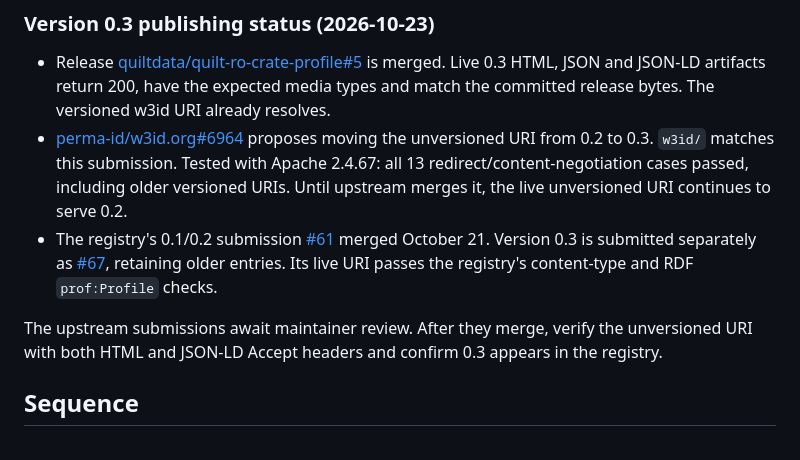
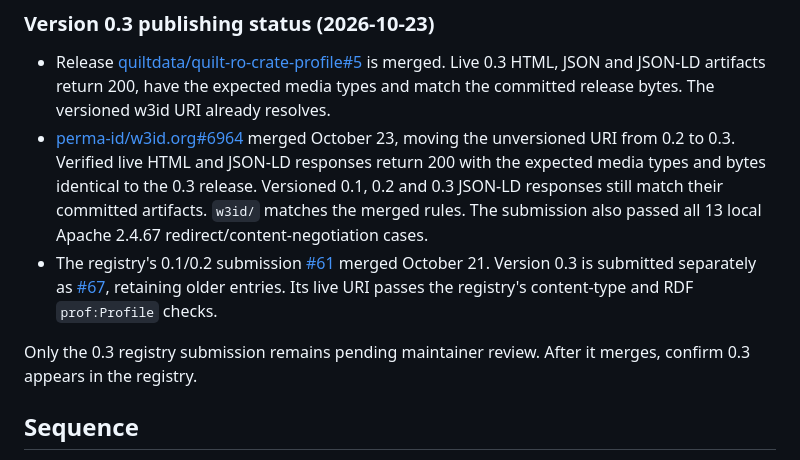
Before and after one commit to quiltdata/quilt-ro-crate-profile, a Markdown page: docs/publishing.md, the part around the change. GitHub-like rendering.

```diff
--- a/docs/publishing.md
+++ b/docs/publishing.md
@@ -140,18 +140,20 @@ term IRIs resolve but land nowhere useful.
 - Release [quiltdata/quilt-ro-crate-profile#5](https://github.com/quiltdata/quilt-ro-crate-profile/pull/5)
   is merged. Live 0.3 HTML, JSON and JSON-LD artifacts return 200, have the expected media
   types and match the committed release bytes. The versioned w3id URI already resolves.
-- [perma-id/w3id.org#6964](https://github.com/perma-id/w3id.org/pull/6964) proposes moving
-  the unversioned URI from 0.2 to 0.3. `w3id/` matches this submission. Tested with Apache
-  2.4.67: all 13 redirect/content-negotiation cases passed, including older versioned URIs.
-  Until upstream merges it, the live unversioned URI continues to serve 0.2.
+- [perma-id/w3id.org#6964](https://github.com/perma-id/w3id.org/pull/6964) merged October 23,
+  moving the unversioned URI from 0.2 to 0.3. Verified live HTML and JSON-LD responses
+  return 200 with the expected media types and bytes identical to the 0.3 release.
+  Versioned 0.1, 0.2 and 0.3 JSON-LD responses still match their committed artifacts.
+  `w3id/` matches the merged rules. The submission also passed all 13 local Apache 2.4.67
+  redirect/content-negotiation cases.
 - The registry's 0.1/0.2 submission
   [#61](https://github.com/eScienceLab/RO-Crate-Profile-Portal/pull/61) merged October 21.
   Version 0.3 is submitted separately as
   [#67](https://github.com/eScienceLab/RO-Crate-Profile-Portal/pull/67), retaining older
   entries. Its live URI passes the registry's content-type and RDF `prof:Profile` checks.
 
-The upstream submissions await maintainer review. After they merge, verify the unversioned
-URI with both HTML and JSON-LD Accept headers and confirm 0.3 appears in the registry.
+Only the 0.3 registry submission remains pending maintainer review. After it merges, confirm
+0.3 appears in the registry.
 
 ## Sequence
 
```
Also changed, not shown: README.md (+8 -7 lines).
